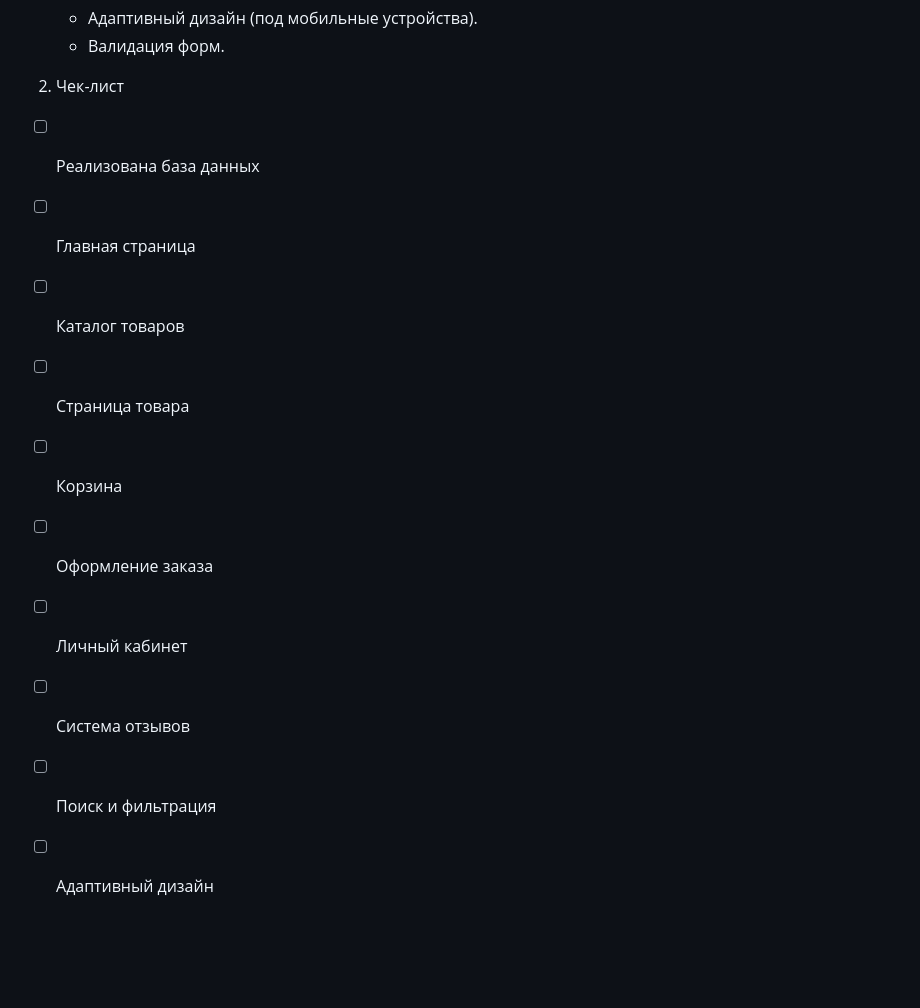
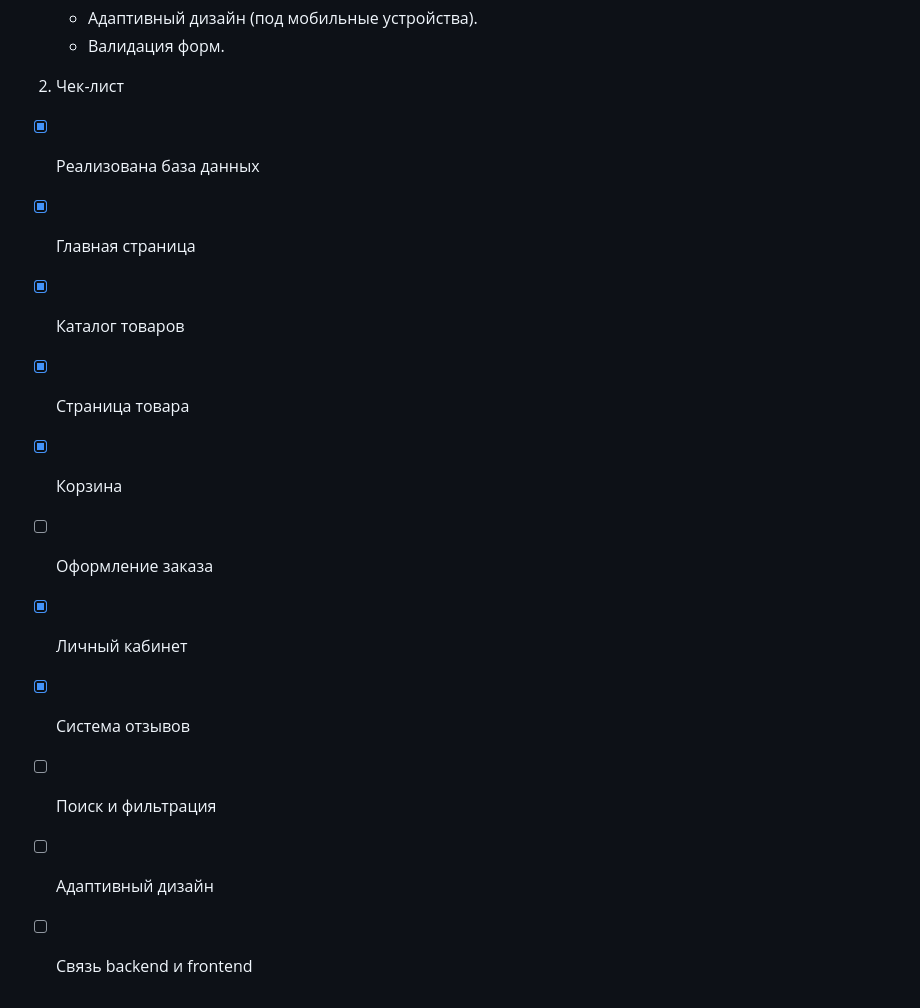
Before and after one commit to K0rgiNaSkeyte/OnlineShopYL, a Markdown page: README.md, the part around the change. GitHub-like rendering; blank space fills up the shorter version.

```diff
--- a/README.md
+++ b/README.md
@@ -72,13 +72,14 @@ SQLite.
     * Валидация форм.
 
 5. Чек-лист
-- [ ] Реализована база данных
-- [ ] Главная страница
-- [ ] Каталог товаров
-- [ ] Страница товара
-- [ ] Корзина
+- [X] Реализована база данных
+- [X] Главная страница
+- [X] Каталог товаров
+- [X] Страница товара
+- [X] Корзина
 - [ ] Оформление заказа
-- [ ] Личный кабинет
-- [ ] Система отзывов
+- [X] Личный кабинет
+- [X] Система отзывов
 - [ ] Поиск и фильтрация
 - [ ] Адаптивный дизайн
+- [ ] Связь backend и frontend
```
